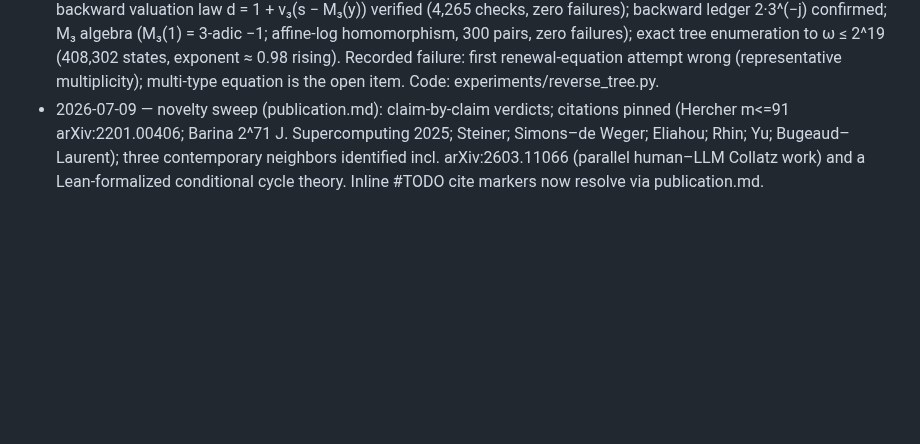
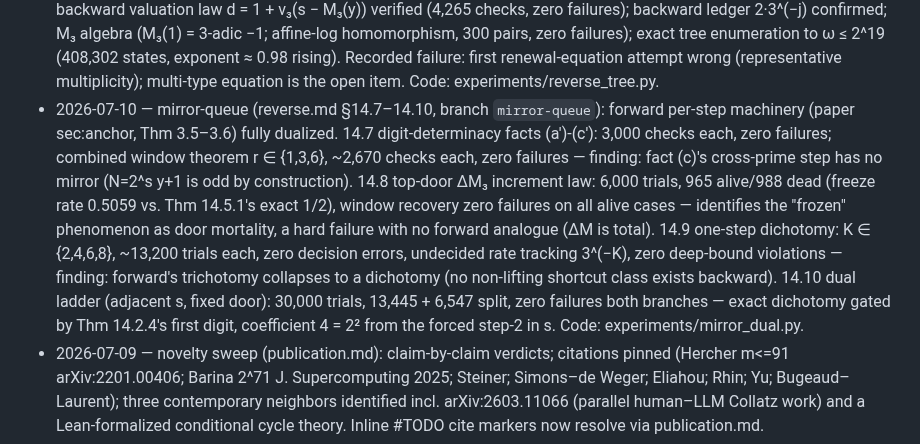
Before and after one commit to macindoe/collatz, a Markdown page: AGENTS.md, the part around the change. Rendered like a GitHub page; blank space fills up the shorter version.

```diff
--- a/AGENTS.md
+++ b/AGENTS.md
@@ -54,6 +54,7 @@ Occasionally diff every page's claims about *other* pages against those pages' o
 - 2026-07-11 — dead ends (reverse.md 14.5): door-mortality law verified exactly (20,000 states, all doors); Garden-of-Eden classification verified (600 states vs forward image); mortality-corrected renewal mass computed — min 1.52 at c ≈ 0.7, supercritical for all c < 1, predicting full density, consistent with tree exponents 0.970→0.981; rigorous KL-style truncated bound named as the open theorem target. Code: experiments/reverse_tree.py (14.5 additions).
 - 2026-07-10 — ladder law (ladder.md §15): dichotomy verified on 30,000 states (9,906 off-spike: e(ω,d+1) = T(e(ω,d)); 10,085 spike: affine kick + s→1), zero failures both branches; stronger column-encodes-orbit hope tested and refuted (run-length histogram, all runs length 1); recorded per house norms. Code: experiments/ladder.py.
 - 2026-07-10 — reverse front (reverse.md §14): predecessor rule verified exactly against brute force (7 targets); backward valuation law d = 1 + v₃(s − M₃(y)) verified (4,265 checks, zero failures); backward ledger 2·3^(−j) confirmed; M₃ algebra (M₃(1) = 3-adic −1; affine-log homomorphism, 300 pairs, zero failures); exact tree enumeration to ω ≤ 2^19 (408,302 states, exponent ≈ 0.98 rising). Recorded failure: first renewal-equation attempt wrong (representative multiplicity); multi-type equation is the open item. Code: experiments/reverse_tree.py.
+- 2026-07-10 — mirror-queue (reverse.md §14.7–14.10, branch `mirror-queue`): forward per-step machinery (paper sec:anchor, Thm 3.5–3.6) fully dualized. 14.7 digit-determinacy facts (a')-(c'): 3,000 checks each, zero failures; combined window theorem r ∈ {1,3,6}, ~2,670 checks each, zero failures — finding: fact (c)'s cross-prime step has no mirror (N=2^s y+1 is odd by construction). 14.8 top-door ΔM₃ increment law: 6,000 trials, 965 alive/988 dead (freeze rate 0.5059 vs. Thm 14.5.1's exact 1/2), window recovery zero failures on all alive cases — identifies the "frozen" phenomenon as door mortality, a hard failure with no forward analogue (ΔM is total). 14.9 one-step dichotomy: K ∈ {2,4,6,8}, ~13,200 trials each, zero decision errors, undecided rate tracking 3^(−K), zero deep-bound violations — finding: forward's trichotomy collapses to a dichotomy (no non-lifting shortcut class exists backward). 14.10 dual ladder (adjacent s, fixed door): 30,000 trials, 13,445 + 6,547 split, zero failures both branches — exact dichotomy gated by Thm 14.2.4's first digit, coefficient 4 = 2² from the forced step-2 in s. Code: experiments/mirror_dual.py.
 - 2026-07-09 — novelty sweep (publication.md): claim-by-claim verdicts; citations pinned (Hercher m<=91 arXiv:2201.00406; Barina 2^71 J. Supercomputing 2025; Steiner; Simons–de Weger; Eliahou; Rhin; Yu; Bugeaud–Laurent); three contemporary neighbors identified incl. arXiv:2603.11066 (parallel human–LLM Collatz work) and a Lean-formalized conditional cycle theory. Inline #TODO cite markers now resolve via publication.md.
 - 2026-07-08 — anomaly resolution (aeh.md 13.5): fixed-horizon unweighted sampling flat (0.2503 ± 0.0015, 84,739 pooled visits, flat at T = 1..32 and all clean altitude bands); deterministic routing lemma 13.5.1 verified exhaustively (26,673 states, zero exceptions); artifact mechanism identified (ratio-estimator bias through routing-coupled excursion lengths). Standing rule adopted: fixed-horizon, unweighted, per-visit sampling only. Code: experiments/aeh_anomaly.py.
 - 2026-07-08 — uniform trim resolution (12.8): Theorem 12.8.1 proved (arc-weight/reset argument); staircase sharpness family exhibited — p=7, n=94, γ=6.74 passes all 7 rotation size tests where the p=3 constant demands 8.9, plus 84 passers at p=6; all fail divisibility; all respect the uniform bound (max ratio 0.23). Crossover plan withdrawn; cycle front parked per stopping rules. Code: experiments/uniform_trim.py.
```
Also changed, not shown: reverse.md (+4 -2 lines).
